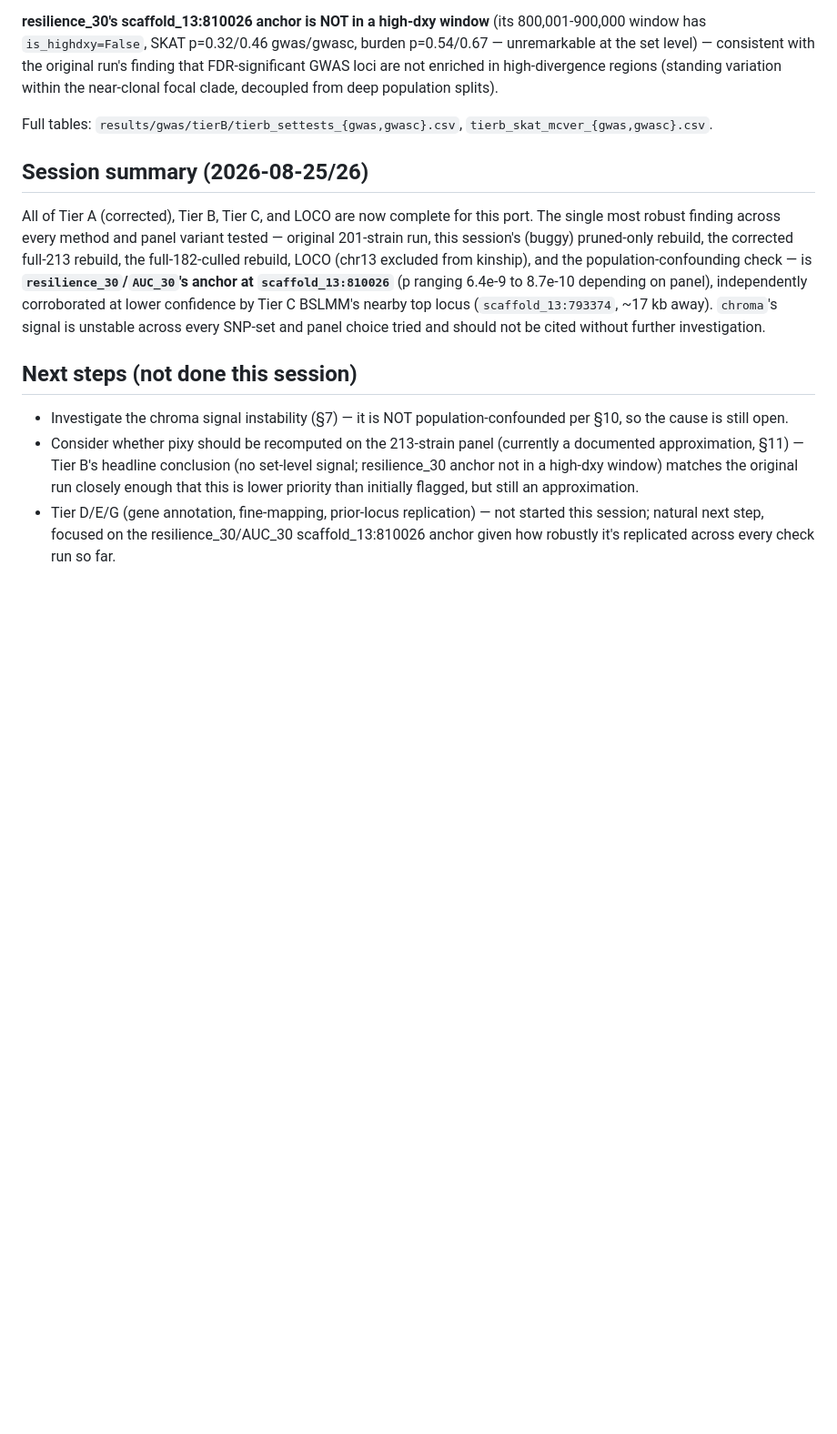
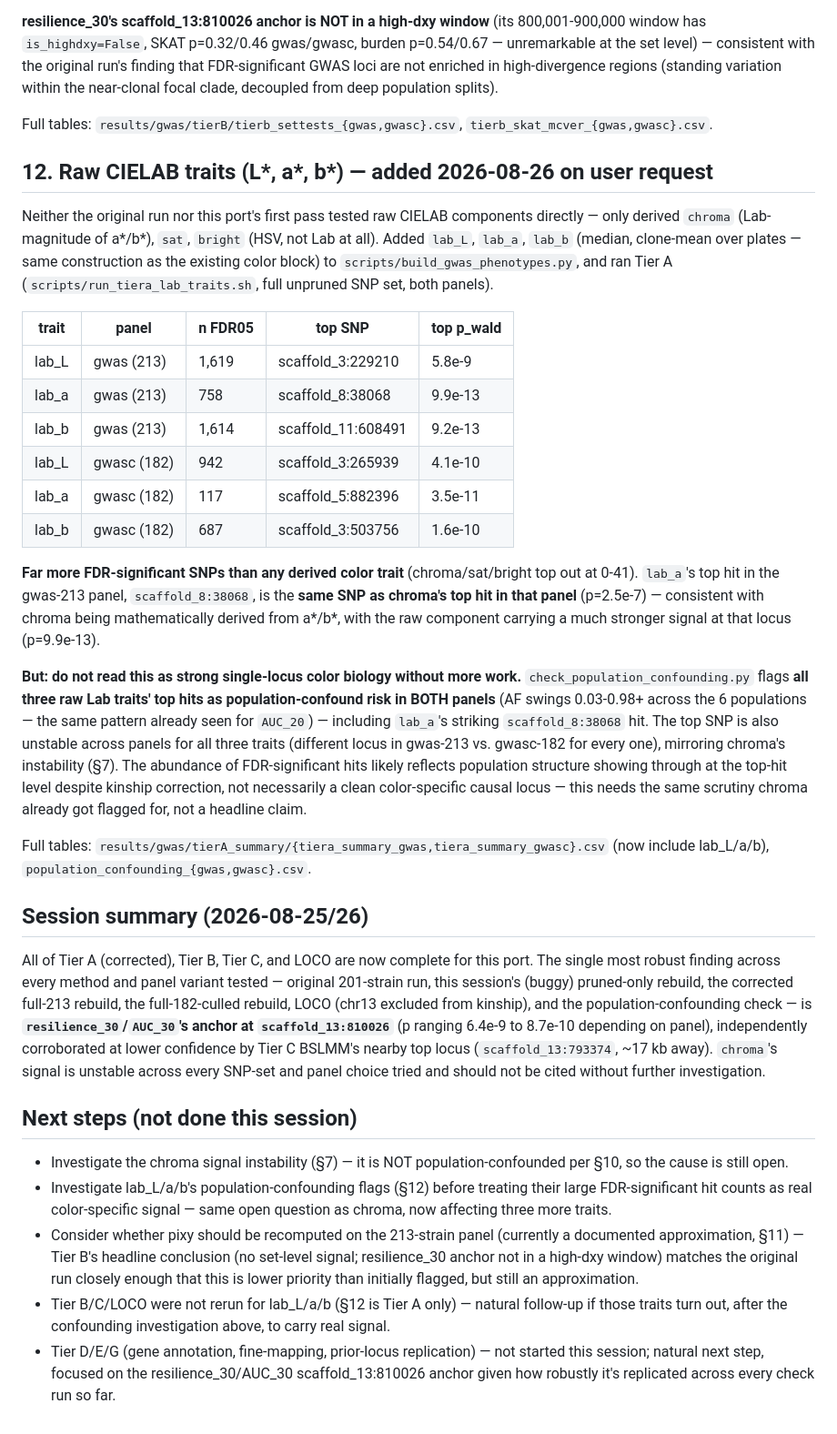
Before and after one commit to hyphaltip/Rhodotorula_phenotypes, a Markdown page: analysis/gwas/GWAS.md, the part around the change. Shown at 91% size. Drawn GitHub-style; blank space fills up the shorter version.

Commit message:
Document raw CIELAB (L*/a*/b*) results and population-confounding caveat in GWAS.md
Co-Authored-By: Claude Sonnet 5 <noreply@anthropic.com>

```diff
--- a/analysis/gwas/GWAS.md
+++ b/analysis/gwas/GWAS.md
@@ -363,6 +363,43 @@ variation within the near-clonal focal clade, decoupled from deep population spl
 Full tables: `results/gwas/tierB/tierb_settests_{gwas,gwasc}.csv`,
 `tierb_skat_mcver_{gwas,gwasc}.csv`.
 
+## 12. Raw CIELAB traits (L*, a*, b*) — added 2026-08-26 on user request
+
+Neither the original run nor this port's first pass tested raw CIELAB components
+directly — only derived `chroma` (Lab-magnitude of a*/b*), `sat`, `bright` (HSV, not
+Lab at all). Added `lab_L`, `lab_a`, `lab_b` (median, clone-mean over plates — same
+construction as the existing color block) to `scripts/build_gwas_phenotypes.py`, and
+ran Tier A (`scripts/run_tiera_lab_traits.sh`, full unpruned SNP set, both panels).
+
+| trait | panel | n FDR05 | top SNP | top p_wald |
+|---|---|---|---|---|
+| lab_L | gwas (213) | 1,619 | scaffold_3:229210 | 5.8e-9 |
+| lab_a | gwas (213) | 758 | scaffold_8:38068 | 9.9e-13 |
+| lab_b | gwas (213) | 1,614 | scaffold_11:608491 | 9.2e-13 |
+| lab_L | gwasc (182) | 942 | scaffold_3:265939 | 4.1e-10 |
+| lab_a | gwasc (182) | 117 | scaffold_5:882396 | 3.5e-11 |
+| lab_b | gwasc (182) | 687 | scaffold_3:503756 | 1.6e-10 |
+
+**Far more FDR-significant SNPs than any derived color trait** (chroma/sat/bright top
+out at 0-41). `lab_a`'s top hit in the gwas-213 panel, `scaffold_8:38068`, is the **same
+SNP as chroma's top hit in that panel** (p=2.5e-7) — consistent with chroma being
+mathematically derived from a*/b*, with the raw component carrying a much stronger
+signal at that locus (p=9.9e-13).
+
+**But: do not read this as strong single-locus color biology without more work.**
+`check_population_confounding.py` flags **all three raw Lab traits' top hits as
+population-confound risk in BOTH panels** (AF swings 0.03-0.98+ across the 6
+populations — the same pattern already seen for `AUC_20`) — including `lab_a`'s
+striking `scaffold_8:38068` hit. The top SNP is also unstable across panels for all
+three traits (different locus in gwas-213 vs. gwasc-182 for every one), mirroring
+chroma's instability (§7). The abundance of FDR-significant hits likely reflects
+population structure showing through at the top-hit level despite kinship correction,
+not necessarily a clean color-specific causal locus — this needs the same scrutiny
+chroma already got flagged for, not a headline claim.
+
+Full tables: `results/gwas/tierA_summary/{tiera_summary_gwas,tiera_summary_gwasc}.csv`
+(now include lab_L/a/b), `population_confounding_{gwas,gwasc}.csv`.
+
 ## Session summary (2026-08-25/26)
 
 All of Tier A (corrected), Tier B, Tier C, and LOCO are now complete for this port. The
@@ -379,10 +416,15 @@ and panel choice tried and should not be cited without further investigation.
 
 - Investigate the chroma signal instability (§7) — it is NOT population-confounded per
   §10, so the cause is still open.
+- Investigate lab_L/a/b's population-confounding flags (§12) before treating their large
+  FDR-significant hit counts as real color-specific signal — same open question as
+  chroma, now affecting three more traits.
 - Consider whether pixy should be recomputed on the 213-strain panel (currently a
   documented approximation, §11) — Tier B's headline conclusion (no set-level signal;
   resilience_30 anchor not in a high-dxy window) matches the original run closely enough
   that this is lower priority than initially flagged, but still an approximation.
+- Tier B/C/LOCO were not rerun for lab_L/a/b (§12 is Tier A only) — natural follow-up if
+  those traits turn out, after the confounding investigation above, to carry real signal.
 - Tier D/E/G (gene annotation, fine-mapping, prior-locus replication) — not started this
   session; natural next step, focused on the resilience_30/AUC_30 scaffold_13:810026
   anchor given how robustly it's replicated across every check run so far.
```
